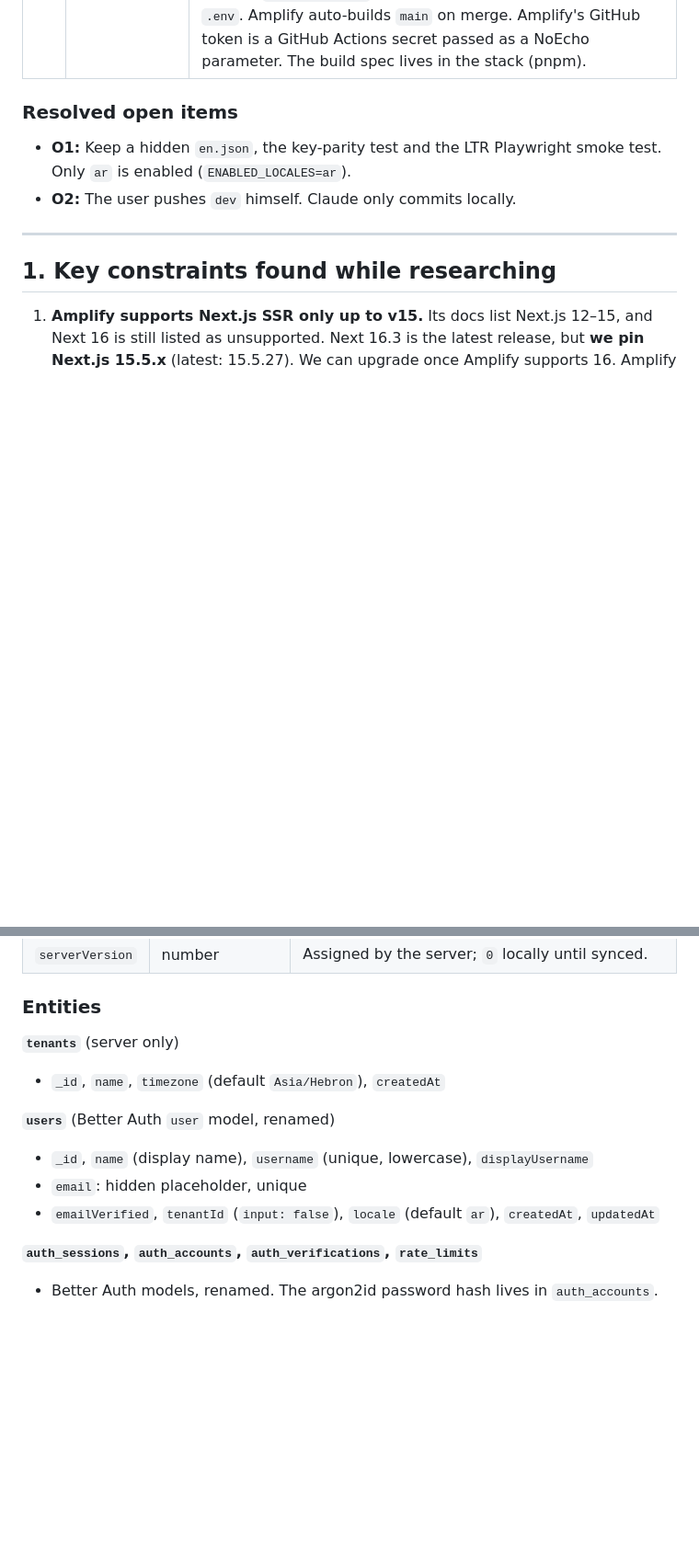
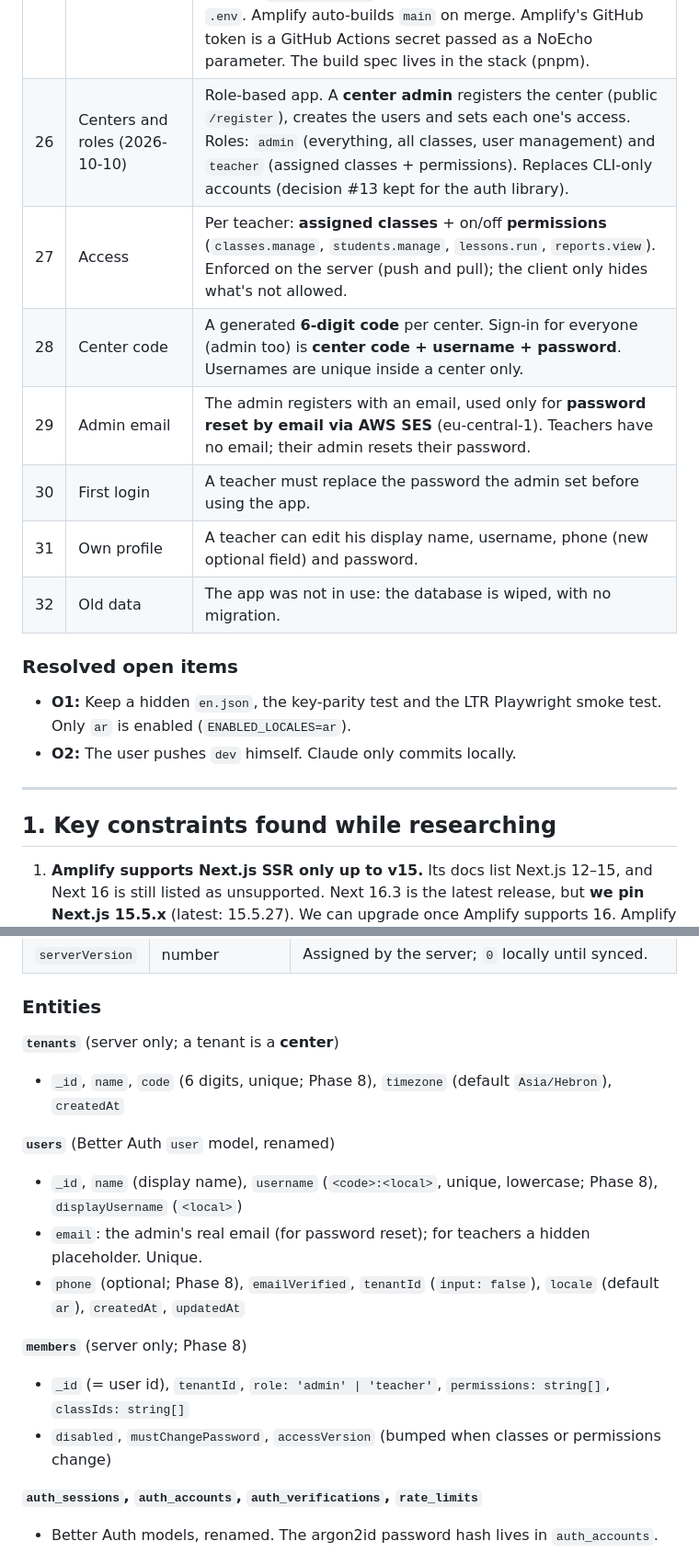
Before and after one commit to imenu-ai/quran-classes-tracker, a Markdown page: PLAN.md, 2 parts joined by grey strips. Shown at 92% size. Drawn GitHub-style; blank space fills up the shorter version.

```diff
--- a/PLAN.md
+++ b/PLAN.md
@@ -35,6 +35,13 @@ Legend: `[ ]` to do · `[x]` done · `[~]` changed (see the change log at the bo
 | 23 | Commits | Conventional Commits, with a Claude co-author trailer. |
 | 24 | Docs location | `BRIEF.md` and `PLAN.md` at the repo root, committed on `dev`. |
 | 25 | Deployment (2026-10-06) | The Amplify app (service role, app, `main` branch) is a **CloudFormation stack** in **eu-central-1**. A GitHub Actions workflow deploys it with an **OIDC role**, only when the stack file changes. The app's env vars live in **one Secrets Manager JSON secret** created manually; its ARN is the app env var `APP_SECRET_ARN`, and the build writes the secret into `.env`. Amplify auto-builds `main` on merge. Amplify's GitHub token is a GitHub Actions secret passed as a NoEcho parameter. The build spec lives in the stack (pnpm). |
+| 26 | Centers and roles (2026-10-10) | Role-based app. A **center admin** registers the center (public `/register`), creates the users and sets each one's access. Roles: `admin` (everything, all classes, user management) and `teacher` (assigned classes + permissions). Replaces CLI-only accounts (decision #13 kept for the auth library). |
+| 27 | Access | Per teacher: **assigned classes** + on/off **permissions** (`classes.manage`, `students.manage`, `lessons.run`, `reports.view`). Enforced on the server (push and pull); the client only hides what's not allowed. |
+| 28 | Center code | A generated **6-digit code** per center. Sign-in for everyone (admin too) is **center code + username + password**. Usernames are unique inside a center only. |
+| 29 | Admin email | The admin registers with an email, used only for **password reset by email via AWS SES** (eu-central-1). Teachers have no email; their admin resets their password. |
+| 30 | First login | A teacher must replace the password the admin set before using the app. |
+| 31 | Own profile | A teacher can edit his display name, username, phone (new optional field) and password. |
+| 32 | Old data | The app was not in use: the database is wiped, with no migration. |
 
 ### Resolved open items
 - **O1:** Keep a hidden `en.json`, the key-parity test and the LTR Playwright smoke test. Only `ar` is enabled (`ENABLED_LOCALES=ar`).
@@ -233,13 +248,17 @@ Tests sit next to the code as `*.test.ts`. Server integration tests are `*.int.t
 
 ### Entities
 
-**`tenants`** (server only)
-- `_id`, `name`, `timezone` (default `Asia/Hebron`), `createdAt`
+**`tenants`** (server only; a tenant is a **center**)
+- `_id`, `name`, `code` (6 digits, unique; Phase 8), `timezone` (default `Asia/Hebron`), `createdAt`
 
 **`users`** (Better Auth `user` model, renamed)
-- `_id`, `name` (display name), `username` (unique, lowercase), `displayUsername`
-- `email`: hidden placeholder, unique
-- `emailVerified`, `tenantId` (`input: false`), `locale` (default `ar`), `createdAt`, `updatedAt`
+- `_id`, `name` (display name), `username` (`<code>:<local>`, unique, lowercase; Phase 8), `displayUsername` (`<local>`)
+- `email`: the admin's real email (for password reset); for teachers a hidden placeholder. Unique.
+- `phone` (optional; Phase 8), `emailVerified`, `tenantId` (`input: false`), `locale` (default `ar`), `createdAt`, `updatedAt`
+
+**`members`** (server only; Phase 8)
+- `_id` (= user id), `tenantId`, `role: 'admin' | 'teacher'`, `permissions: string[]`, `classIds: string[]`
+- `disabled`, `mustChangePassword`, `accessVersion` (bumped when classes or permissions change)
 
 **`auth_sessions`, `auth_accounts`, `auth_verifications`, `rate_limits`**
 - Better Auth models, renamed. The argon2id password hash lives in `auth_accounts`.
```
Also changed, not shown: other parts of PLAN.md (+29 -0 lines).
